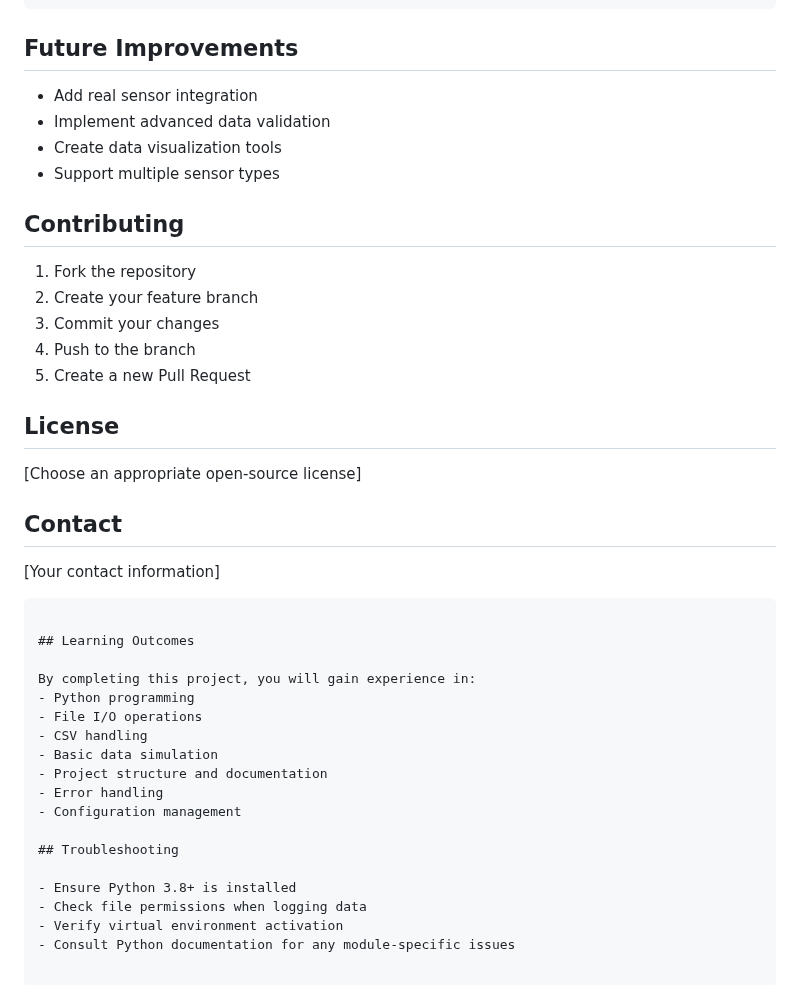
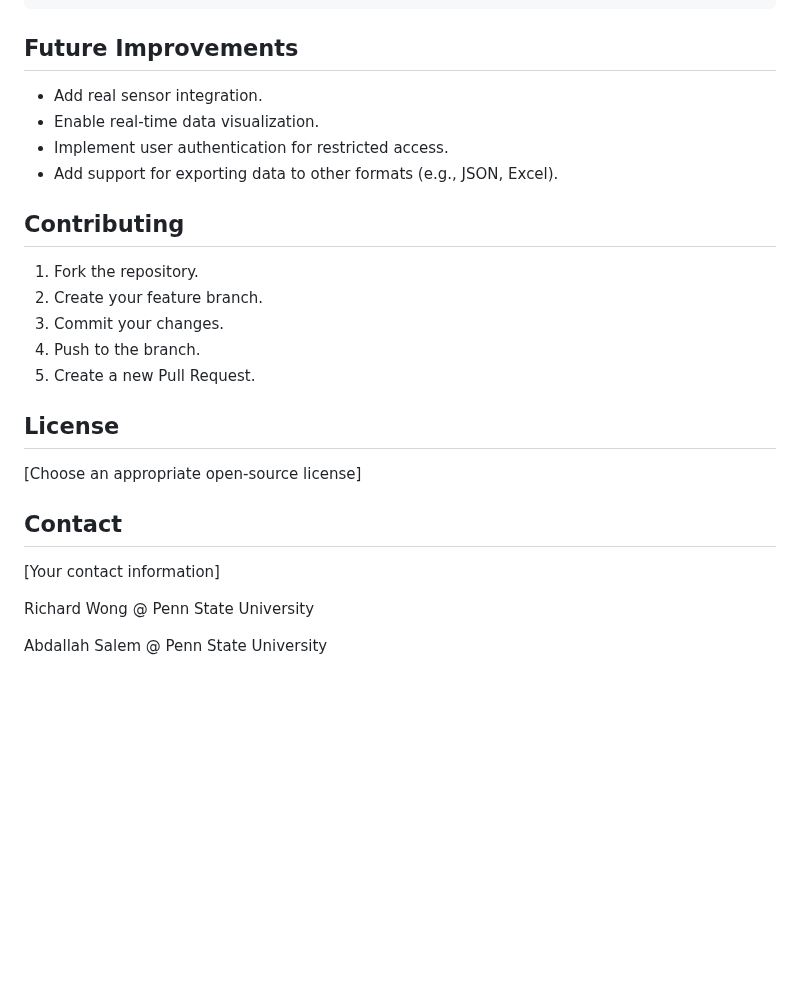
Before and after one commit to wongri62121111/fire_hotspot_predictor, a Markdown page: README.md, the part around one of its changes. GitHub-like rendering; blank space fills up the shorter version.

````diff
--- a/README.md
+++ b/README.md
@@ -150,39 +141,28 @@ python sensor_logger.py
 ```
 
 ## Future Improvements
-- Add real sensor integration
-- Implement advanced data validation
-- Create data visualization tools
-- Support multiple sensor types
+
+- Add real sensor integration.
+- Enable real-time data visualization.
+- Implement user authentication for restricted access.
+- Add support for exporting data to other formats (e.g., JSON, Excel).
 
 ## Contributing
-1. Fork the repository
-2. Create your feature branch
-3. Commit your changes
-4. Push to the branch
-5. Create a new Pull Request
+
+1. Fork the repository.
+2. Create your feature branch.
+3. Commit your changes.
+4. Push to the branch.
+5. Create a new Pull Request.
 
 ## License
+
 [Choose an appropriate open-source license]
 
 ## Contact
+
 [Your contact information]
-```
 
-## Learning Outcomes
+Richard Wong @ Penn State University
 
-By completing this project, you will gain experience in:
-- Python programming
-- File I/O operations
-- CSV handling
-- Basic data simulation
-- Project structure and documentation
-- Error handling
-- Configuration management
-
-## Troubleshooting
-
-- Ensure Python 3.8+ is installed
-- Check file permissions when logging data
-- Verify virtual environment activation
-- Consult Python documentation for any module-specific issues
+Abdallah Salem @ Penn State University
````
Also changed, not shown: other parts of README.md (+87 -96 lines).
